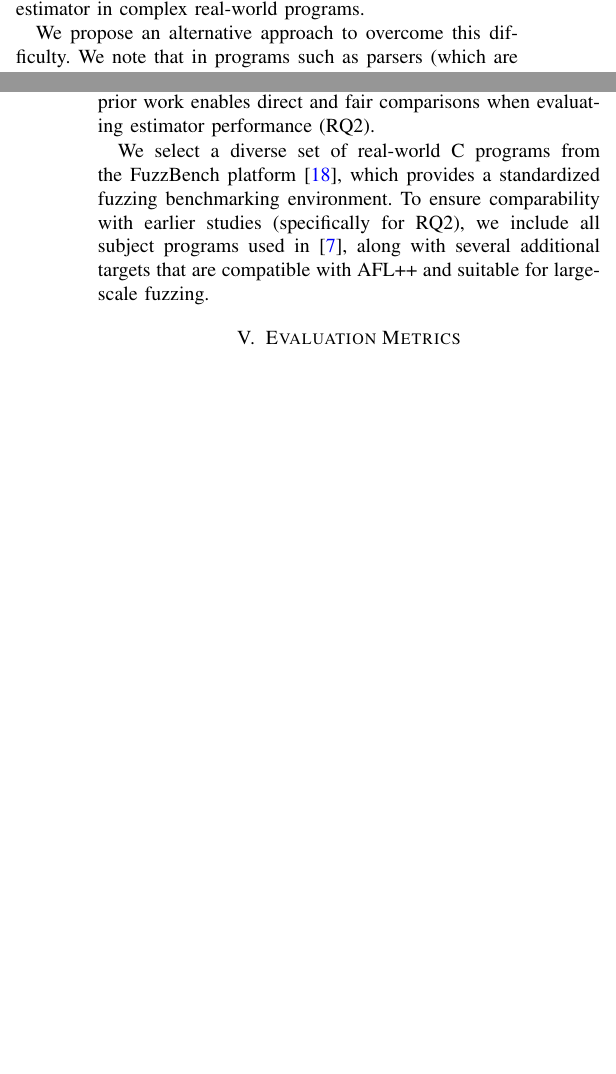
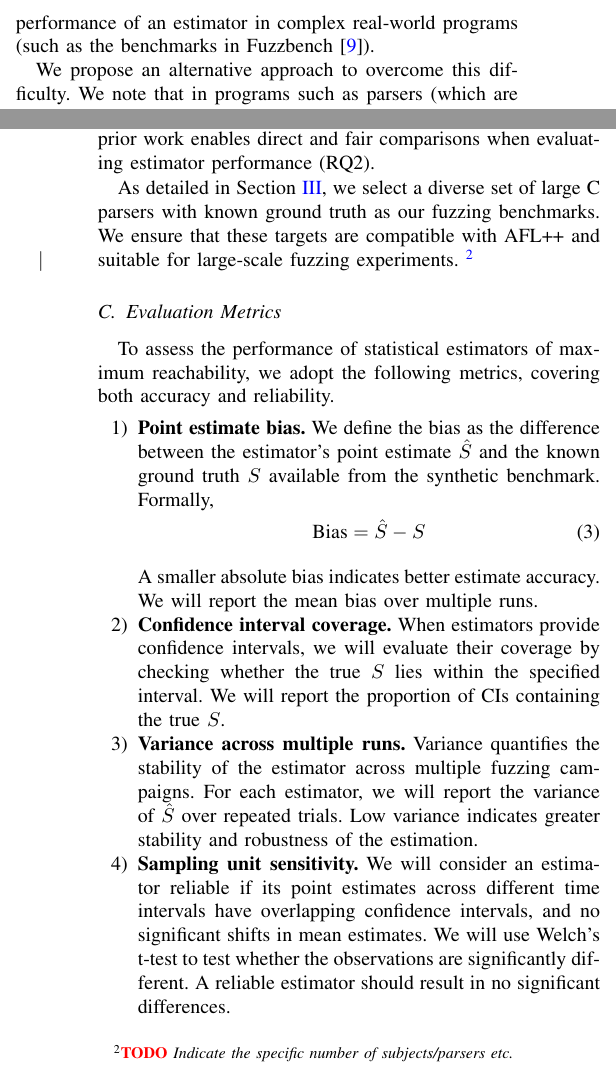
Before and after one commit to vrthra/icsme2025, a LaTeX paper (icsme-registered.tex): two parts of the columns of pages 1 and 5 of 7, joined at a grey line, cut so that both start at the same text, the shorter picture padded with empty space. Compiled offline with pdfLaTeX; a missing font is replaced by an installed copy or a similar font; a LaTeX package or settings file that is missing is left out.

Commit message:
Update on Overleaf.

```diff
--- a/icsme-registered.tex
+++ b/icsme-registered.tex
@@ -253,5 +253,5 @@ This approach is not ideal as performance of an estimator in small
 programs may not be representative of the performance of an estimator in complex
-real-world programs.
+real-world programs (such as the benchmarks in Fuzzbench \cite{metzman2021fuzzbench}).
 
 We propose an alternative approach to overcome this difficulty. We note that
 in programs such as parsers (which are one of the major subjects for fuzzing)
@@ -740,9 +740,31 @@ $S$ sensitive to changes in the sampling unit size $r$?
 
 For our experiments, we use AFL++ \cite{fioraldi2020AFL++}, a widely recognized state-of-the-art greybox fuzzer known for its performance and extensive adoption in recent research, particularly in reachability estimation studies. Using the same fuzzer as prior work enables direct and fair comparisons when evaluating estimator performance (RQ2).
 
-We select a diverse set of real-world C programs from the FuzzBench platform \cite{metzman2021fuzzbench}, which provides a standardized fuzzing benchmarking environment. To ensure comparability with earlier studies (specifically for RQ2), we include all subject programs used in \cite{liyanage2023reachable}, along with several additional targets that are compatible with AFL++ and suitable for large-scale fuzzing.
+As detailed in Section~\ref{sec:method}, we select a diverse set of large C parsers with known ground truth as our fuzzing benchmarks. We ensure that these targets are compatible with AFL++ and suitable for large-scale fuzzing experiments. \todo{Indicate the specific number of subjects/parsers etc.}
 
-\section{Evaluation Metrics}
+\subsection{Evaluation Metrics}
+To assess the performance of statistical estimators of maximum reachability, we adopt
+the following metrics, covering both accuracy and reliability.
+\begin{enumerate}
+\item \textbf{Point estimate bias.} We define the bias as the difference between the estimator's
+point estimate $\hat{S}$ and the known ground truth $S$ available from the synthetic benchmark.
+Formally,
+\begin{equation}
+\text{Bias} = \hat{S} - S
+\end{equation}
+A smaller absolute bias indicates better estimate accuracy. We will report the mean bias over
+multiple runs.
+\item \textbf{Confidence interval coverage.} When estimators provide confidence intervals, we will evaluate their coverage by checking whether the true $S$ lies within the specified interval. We will report the proportion of CIs containing the true $S$.
+\item \textbf{Variance across multiple runs.} Variance quantifies the stability of the
+estimator across multiple fuzzing campaigns. For each estimator, we will report the variance
+of $\hat{S}$ over repeated trials. Low variance indicates greater stability and robustness of the estimation.
+\item\textbf{Sampling unit sensitivity.} We will consider an estimator reliable if its
+point estimates across different time intervals have overlapping confidence intervals, and
+no significant shifts in mean estimates. We will use Welch's t-test to test whether the
+observations are significantly different. A reliable estimator should result in no significant
+differences.
+\end{enumerate}
+
 
 \section{Related Work}
 \label{sec:related}
```
Also changed, not shown: icsme-registered.tex (8 more changed lines).
